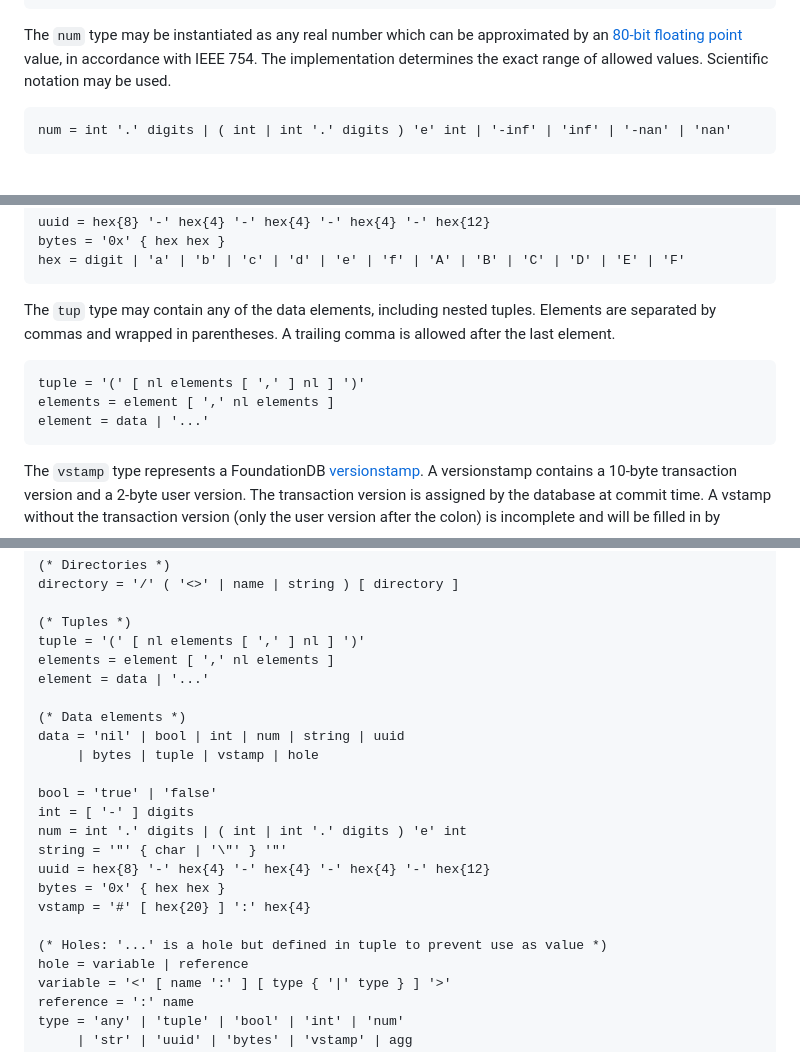
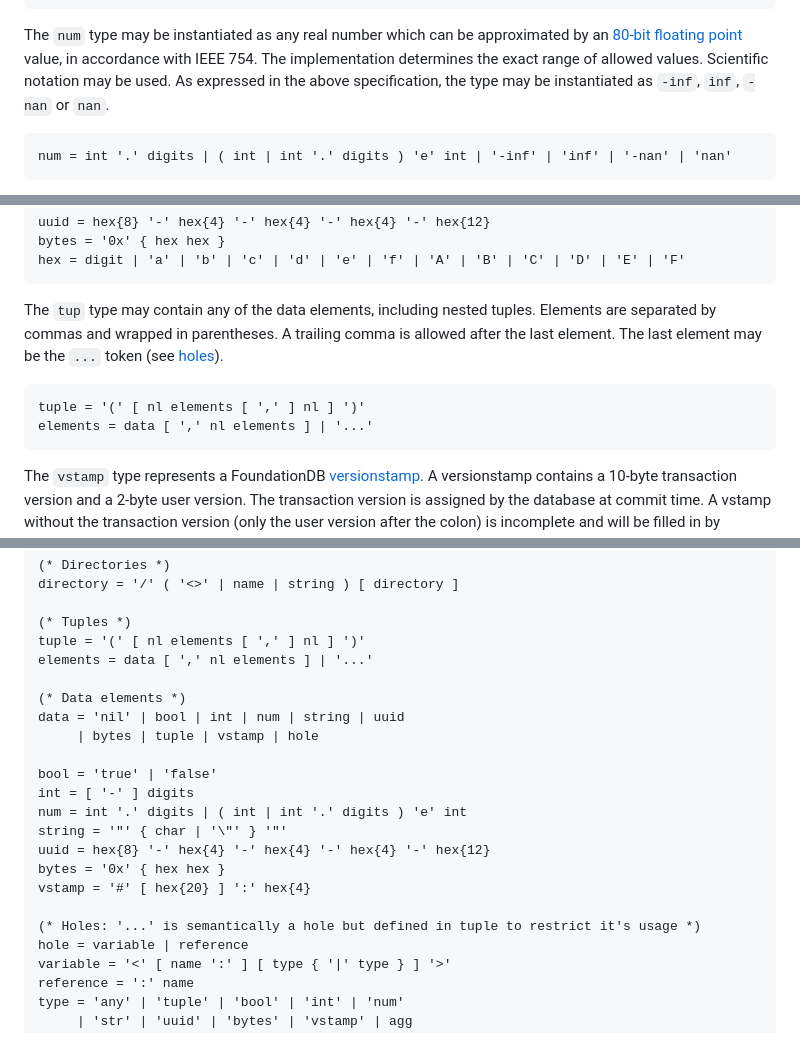
Before and after one commit to janderland/fql, a Markdown page: docs/index.md, 3 parts joined by grey strips. Rendered like a GitHub page.

Commit message:
data elements

````diff
--- a/docs/index.md
+++ b/docs/index.md
@@ -228,7 +228,8 @@ The `num` type may be instantiated as any real number which
 can be approximated by an [80-bit floating point][] value,
 in accordance with IEEE 754. The implementation determines
 the exact range of allowed values. Scientific notation may
-be used.
+be used. As expressed in the above specification, the type
+may be instantiated as `-inf`, `inf`, `-nan` or `nan`.
 
 [80-bit floating point]: https://en.wikipedia.org/wiki/Extended_precision#x86_extended_precision_format
 
@@ -259,12 +260,12 @@ hex = digit | 'a' | 'b' | 'c' | 'd' | 'e' | 'f' | 'A' | 'B' | 'C' | 'D' | 'E' |
 The `tup` type may contain any of the data elements,
 including nested tuples. Elements are separated by commas
 and wrapped in parentheses. A trailing comma is allowed
-after the last element.
+after the last element. The last element may be the `...`
+token (see [holes](#holes-&-schemas)).
 
 ```language-ebnf {.grammar}
 tuple = '(' [ nl elements [ ',' ] nl ] ')'
-elements = element [ ',' nl elements ]
-element = data | '...'
+elements = data [ ',' nl elements ] | '...'
 ```
 
 The `vstamp` type represents a FoundationDB [versionstamp][].
@@ -1219,8 +1220,7 @@ directory = '/' ( '<>' | name | string ) [ directory ]
 
 (* Tuples *)
 tuple = '(' [ nl elements [ ',' ] nl ] ')'
-elements = element [ ',' nl elements ]
-element = data | '...'
+elements = data [ ',' nl elements ] | '...'
 
 (* Data elements *)
 data = 'nil' | bool | int | num | string | uuid
@@ -1234,7 +1234,7 @@ uuid = hex{8} '-' hex{4} '-' hex{4} '-' hex{4} '-' hex{12}
 bytes = '0x' { hex hex }
 vstamp = '#' [ hex{20} ] ':' hex{4}
 
-(* Holes: '...' is a hole but defined in tuple to prevent use as value *)
+(* Holes: '...' is semantically a hole but defined in tuple to restrict it's usage *)
 hole = variable | reference
 variable = '<' [ name ':' ] [ type { '|' type } ] '>'
 reference = ':' name
````
